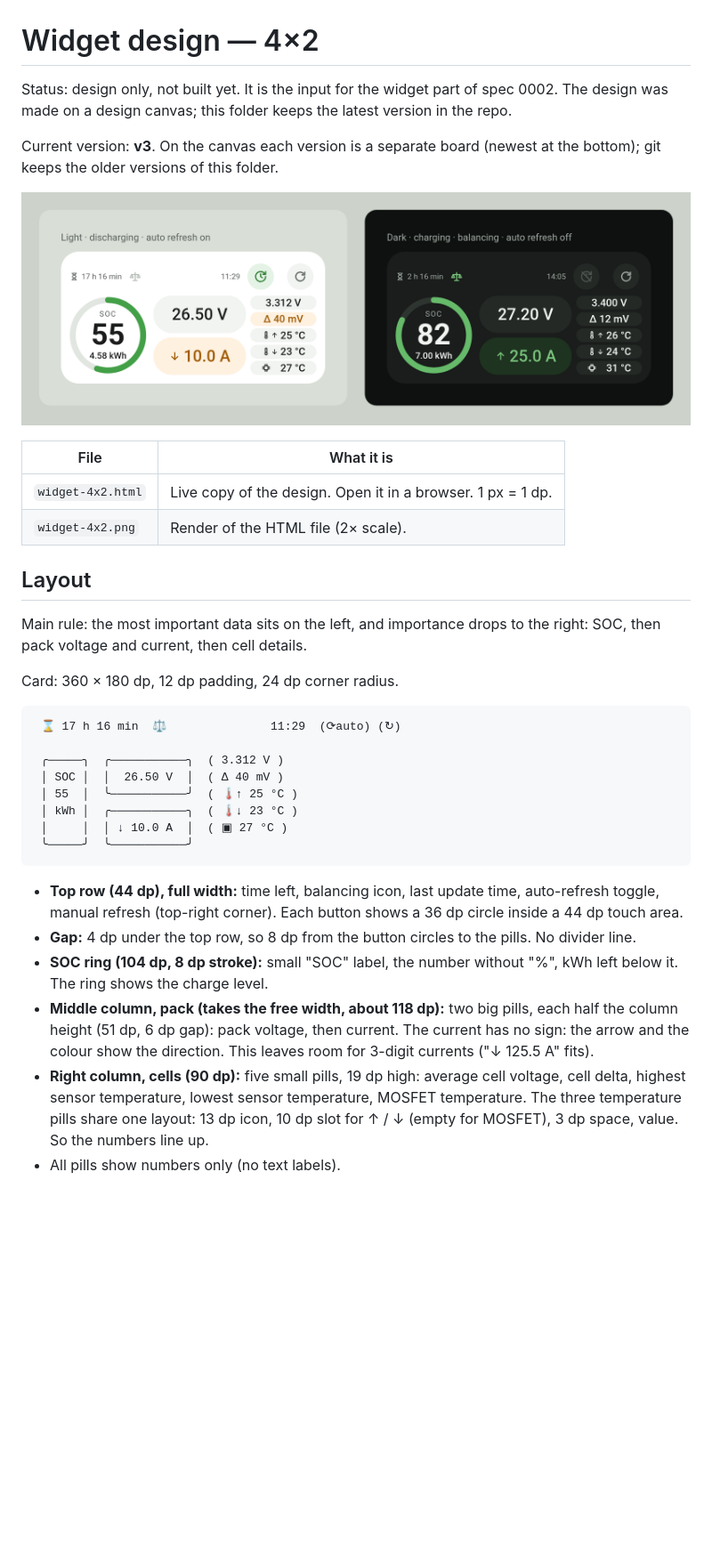
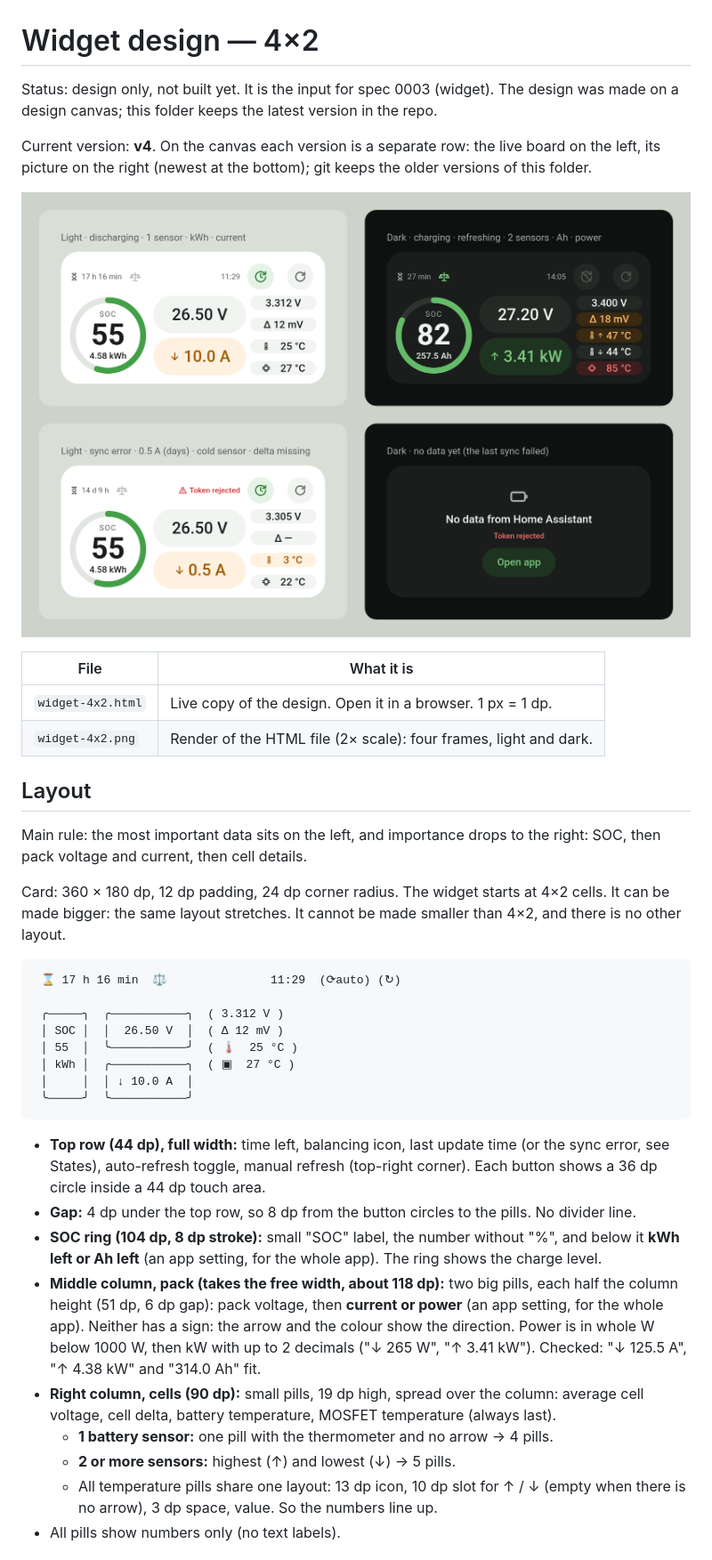
Before and after one commit to Qventeen/HABatteryWidget, a Markdown page: docs/design/README.md, the part around one of its changes. Shown at 89% size. Rendered like a GitHub page; pictures changed too: docs/design/widget-4x2.png; blank space fills up the shorter version.

Commit message:
docs(design): Save v4 — states, display choices
Co-Authored-By: Claude Opus 5.5 <noreply@anthropic.com>

````diff
--- a/docs/design/README.md
+++ b/docs/design/README.md
@@ -1,9 +1,10 @@
 # Widget design — 4×2
 
-Status: design only, not built yet. It is the input for the widget part of
-spec 0002. The design was made on a design canvas; this folder keeps the
-latest version in the repo.
+Status: design only, not built yet. It is the input for spec 0003 (widget).
+The design was made on a design canvas; this folder keeps the latest
+version in the repo.
 
-Current version: **v3**. On the canvas each version is a separate board
-(newest at the bottom); git keeps the older versions of this folder.
+Current version: **v4**. On the canvas each version is a separate row: the
+live board on the left, its picture on the right (newest at the bottom);
+git keeps the older versions of this folder.
 
@@ -12,40 +13,49 @@ Current version: **v3**. On the canvas each version is a separate board
 | File | What it is |
 |---|---|
 | `widget-4x2.html` | Live copy of the design. Open it in a browser. 1 px = 1 dp. |
-| `widget-4x2.png` | Render of the HTML file (2× scale). |
+| `widget-4x2.png` | Render of the HTML file (2× scale): four frames, light and dark. |
 
 ## Layout
 
 Main rule: the most important data sits on the left, and importance drops
 to the right: SOC, then pack voltage and current, then cell details.
 
-Card: 360 × 180 dp, 12 dp padding, 24 dp corner radius.
+Card: 360 × 180 dp, 12 dp padding, 24 dp corner radius. The widget starts
+at 4×2 cells. It can be made bigger: the same layout stretches. It cannot
+be made smaller than 4×2, and there is no other layout.
 
 ```
  ⌛ 17 h 16 min  ⚖               11:29  (⟳auto) (↻)
 
  ╭─────╮  ╭───────────╮  ( 3.312 V )
- │ SOC │  │  26.50 V  │  ( Δ 40 mV )
- │ 55  │  ╰───────────╯  ( 🌡↑ 25 °C )
- │ kWh │  ╭───────────╮  ( 🌡↓ 23 °C )
- │     │  │ ↓ 10.0 A  │  ( ▣ 27 °C )
+ │ SOC │  │  26.50 V  │  ( Δ 12 mV )
+ │ 55  │  ╰───────────╯  ( 🌡  25 °C )
+ │ kWh │  ╭───────────╮  ( ▣  27 °C )
+ │     │  │ ↓ 10.0 A  │
  ╰─────╯  ╰───────────╯
 ```
 
 - **Top row (44 dp), full width:** time left, balancing icon, last update
-  time, auto-refresh toggle, manual refresh (top-right corner). Each button
-  shows a 36 dp circle inside a 44 dp touch area.
+  time (or the sync error, see States), auto-refresh toggle, manual refresh
+  (top-right corner). Each button shows a 36 dp circle inside a 44 dp touch
+  area.
 - **Gap:** 4 dp under the top row, so 8 dp from the button circles to the
   pills. No divider line.
 - **SOC ring (104 dp, 8 dp stroke):** small "SOC" label, the number without
-  "%", kWh left below it. The ring shows the charge level.
+  "%", and below it **kWh left or Ah left** (an app setting, for the whole
+  app). The ring shows the charge level.
 - **Middle column, pack (takes the free width, about 118 dp):** two big
   pills, each half the column height (51 dp, 6 dp gap): pack voltage, then
-  current. The current has no sign: the arrow and the colour show the
-  direction. This leaves room for 3-digit currents ("↓ 125.5 A" fits).
-- **Right column, cells (90 dp):** five small pills, 19 dp high: average
-  cell voltage, cell delta, highest sensor temperature, lowest sensor
-  temperature, MOSFET temperature. The three temperature pills share one
-  layout: 13 dp icon, 10 dp slot for ↑ / ↓ (empty for MOSFET), 3 dp space,
-  value. So the numbers line up.
+  **current or power** (an app setting, for the whole app). Neither has a
+  sign: the arrow and the colour show the direction. Power is in whole W
+  below 1000 W, then kW with up to 2 decimals ("↓ 265 W", "↑ 3.41 kW").
+  Checked: "↓ 125.5 A", "↑ 4.38 kW" and "314.0 Ah" fit.
+- **Right column, cells (90 dp):** small pills, 19 dp high, spread over the
+  column: average cell voltage, cell delta, battery temperature, MOSFET
+  temperature (always last).
+  - **1 battery sensor:** one pill with the thermometer and no arrow →
+    4 pills.
+  - **2 or more sensors:** highest (↑) and lowest (↓) → 5 pills.
+  - All temperature pills share one layout: 13 dp icon, 10 dp slot for ↑ / ↓
+    (empty when there is no arrow), 3 dp space, value. So the numbers line up.
 - All pills show numbers only (no text labels).
````
Also changed, not shown: other parts of docs/design/README.md (+52 -26 lines), 1 other file.
